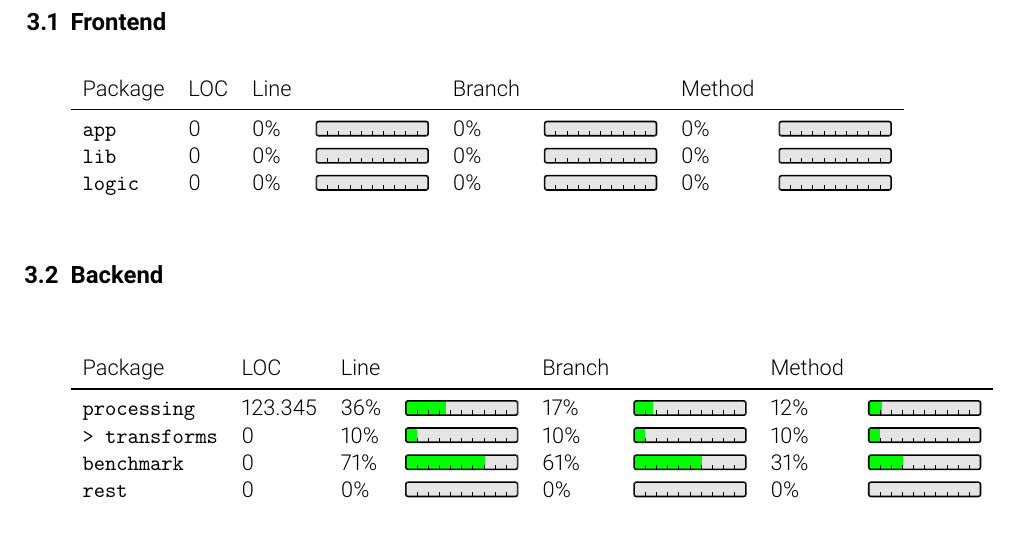
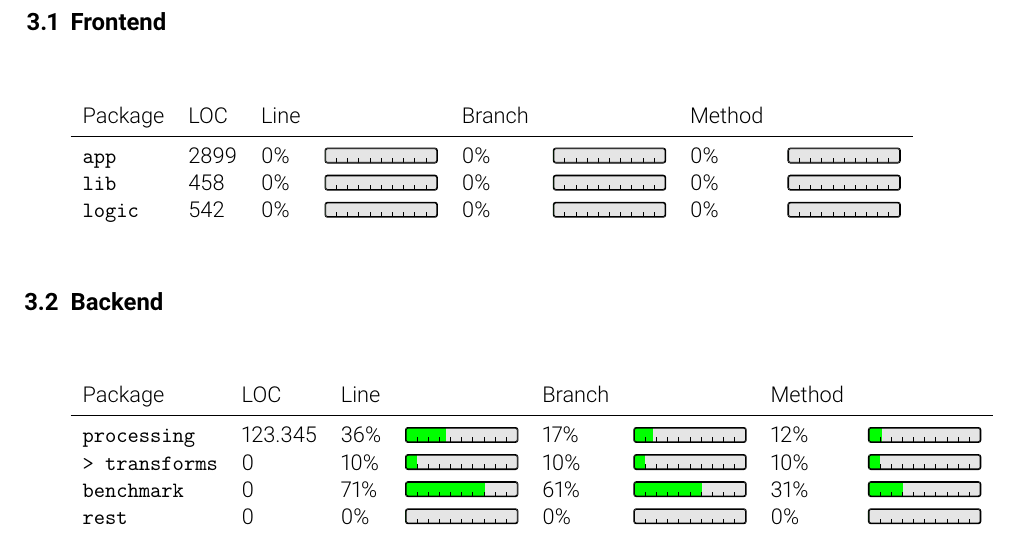
Before and after one commit to pse-parkview/Parkview, a LaTeX document (QualityAssurance/document/qa.tex, which reads QualityAssurance/document/coverage.tex): part of page 8 of 13, cut so that both start at the same text. Compiled offline with pdfLaTeX.

Commit message:
add frontend LOC

```diff
--- a/QualityAssurance/document/coverage.tex
+++ b/QualityAssurance/document/coverage.tex
@@ -7,9 +7,9 @@
   \begin{tabular}{llllllll}
     Package & LOC &  Line & &  Branch & & Method &  \\
     \midrule
-    \covRow{app}{0}{0}{0}{0} \\
-    \covRow{lib}{0}{0}{0}{0} \\
-    \covRow{logic}{0}{0}{0}{0} \\
+    \covRow{app}{2899}{0}{0}{0} \\
+    \covRow{lib}{458}{0}{0}{0} \\
+    \covRow{logic}{542}{0}{0}{0} \\
   \end{tabular}
 \end{center}
 
```
